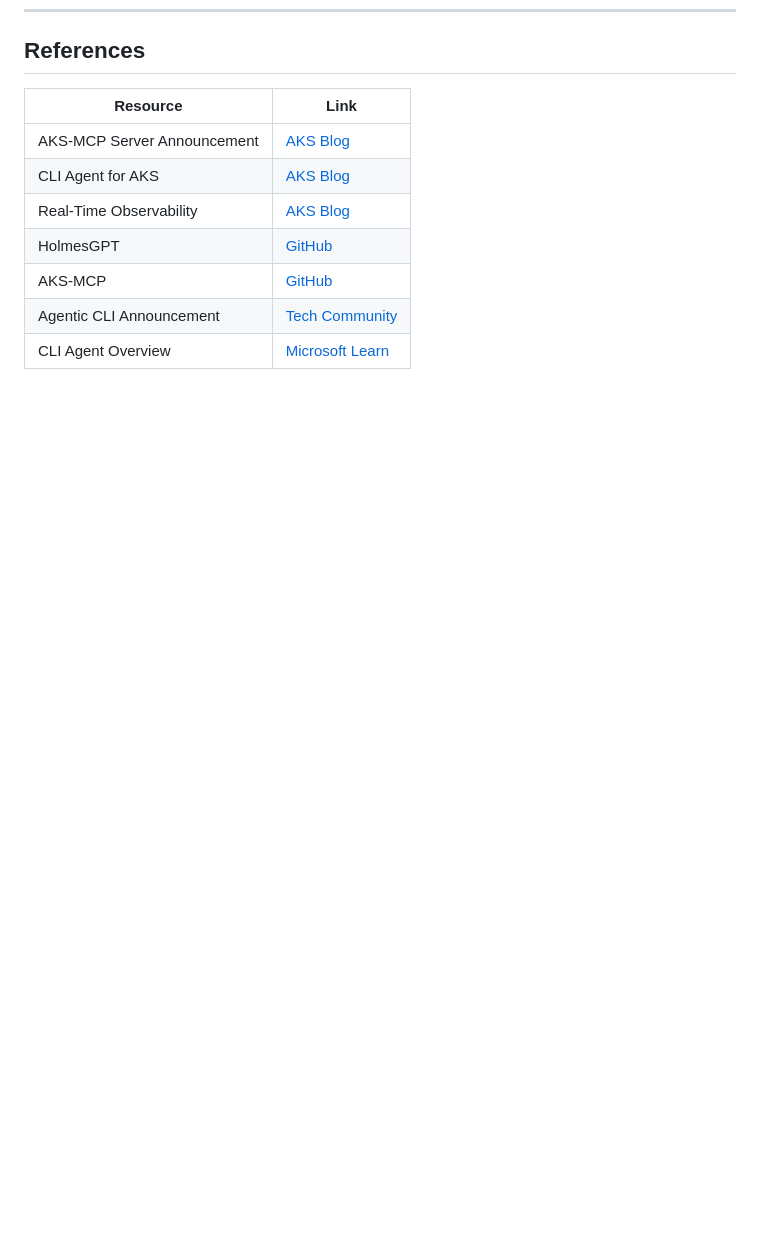
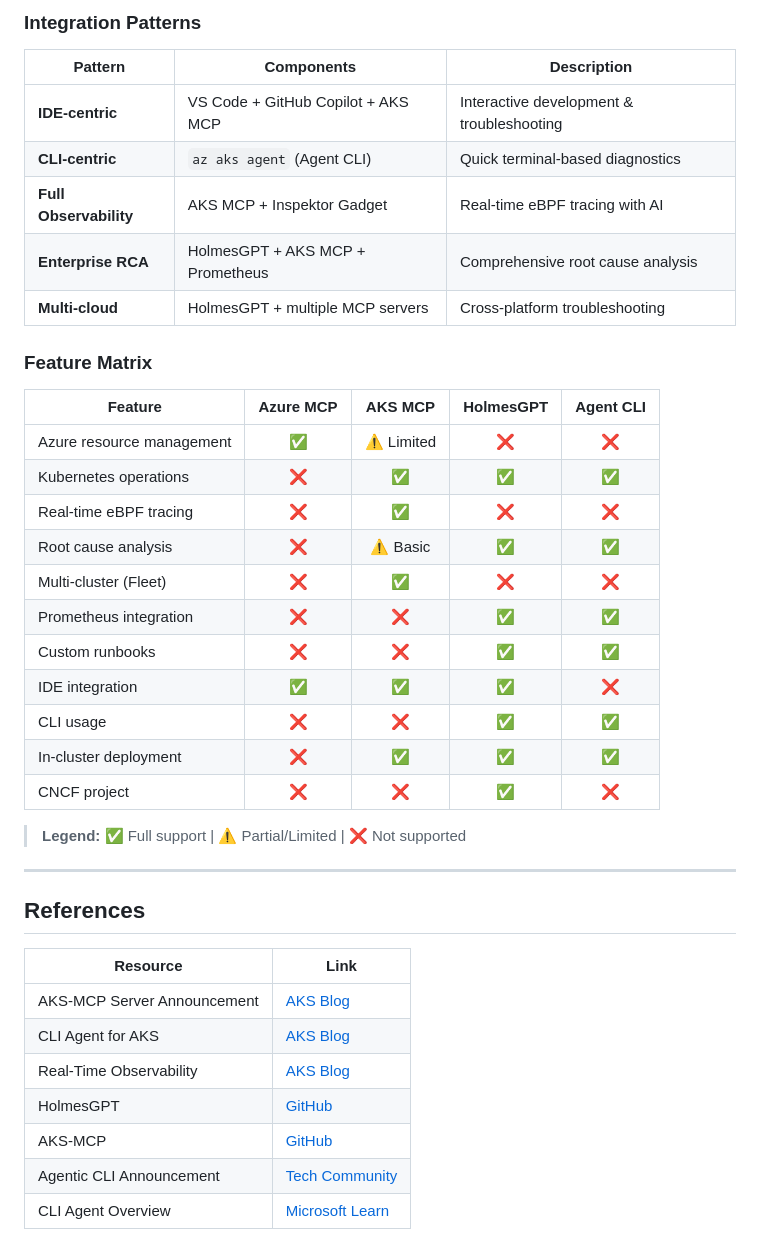
Before and after one commit to srinman/platform-engineering, a Markdown page: platform-agentic-ai-enhanced.md, the part around one of its changes. Rendered like a GitHub page; blank space fills up the shorter version.

```diff
--- a/platform-agentic-ai-enhanced.md
+++ b/platform-agentic-ai-enhanced.md
@@ -686,3 +765,33 @@ flowchart TB
+### Integration Patterns
+
+| Pattern | Components | Description |
+|---------|------------|-------------|
+| **IDE-centric** | VS Code + GitHub Copilot + AKS MCP | Interactive development & troubleshooting |
+| **CLI-centric** | `az aks agent` (Agent CLI) | Quick terminal-based diagnostics |
+| **Full Observability** | AKS MCP + Inspektor Gadget | Real-time eBPF tracing with AI |
+| **Enterprise RCA** | HolmesGPT + AKS MCP + Prometheus | Comprehensive root cause analysis |
+| **Multi-cloud** | HolmesGPT + multiple MCP servers | Cross-platform troubleshooting |
+
+### Feature Matrix
+
+| Feature | Azure MCP | AKS MCP | HolmesGPT | Agent CLI |
+|---------|:---------:|:-------:|:---------:|:---------:|
+| Azure resource management | ✅ | ⚠️ Limited | ❌ | ❌ |
+| Kubernetes operations | ❌ | ✅ | ✅ | ✅ |
+| Real-time eBPF tracing | ❌ | ✅ | ❌ | ❌ |
+| Root cause analysis | ❌ | ⚠️ Basic | ✅ | ✅ |
+| Multi-cluster (Fleet) | ❌ | ✅ | ❌ | ❌ |
+| Prometheus integration | ❌ | ❌ | ✅ | ✅ |
+| Custom runbooks | ❌ | ❌ | ✅ | ✅ |
+| IDE integration | ✅ | ✅ | ✅ | ❌ |
+| CLI usage | ❌ | ❌ | ✅ | ✅ |
+| In-cluster deployment | ❌ | ✅ | ✅ | ✅ |
+| CNCF project | ❌ | ❌ | ✅ | ❌ |
+
+> **Legend:** ✅ Full support | ⚠️ Partial/Limited | ❌ Not supported
+
+---
+
 ## References
 
 | Resource | Link |
```
Also changed, not shown: other parts of platform-agentic-ai-enhanced.md (+79 -0 lines).
